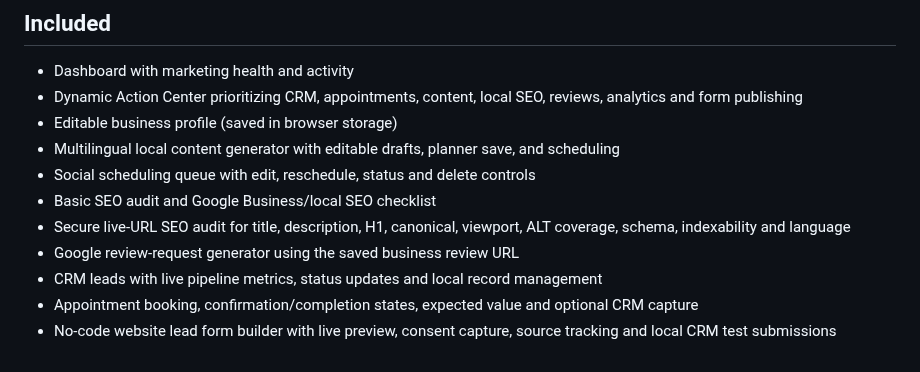
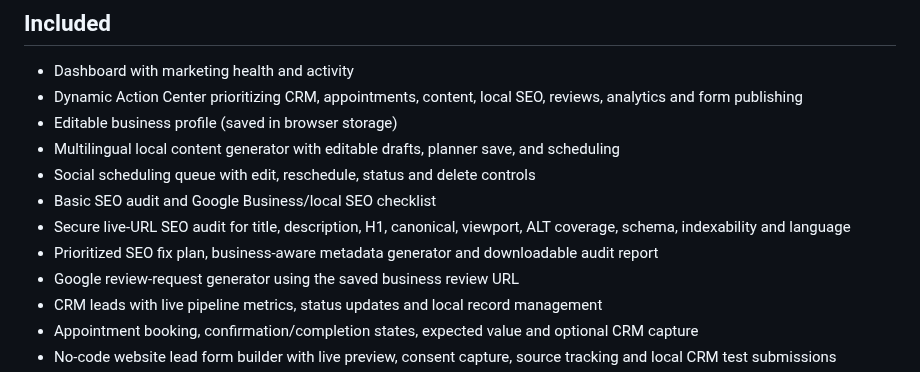
Before and after one commit to tanslaptop876-oss/marketingmind-ai-live, a Markdown page: README.md, the part around the change. GitHub-like rendering.

Commit message:
Document SEO fixes metadata and report

```diff
--- a/README.md
+++ b/README.md
@@ -11,6 +11,7 @@ A deploy-ready, dependency-free MVP for a modular local-business marketing works
 - Social scheduling queue with edit, reschedule, status and delete controls
 - Basic SEO audit and Google Business/local SEO checklist
 - Secure live-URL SEO audit for title, description, H1, canonical, viewport, ALT coverage, schema, indexability and language
+- Prioritized SEO fix plan, business-aware metadata generator and downloadable audit report
 - Google review-request generator using the saved business review URL
 - CRM leads with live pipeline metrics, status updates and local record management
 - Appointment booking, confirmation/completion states, expected value and optional CRM capture
```
